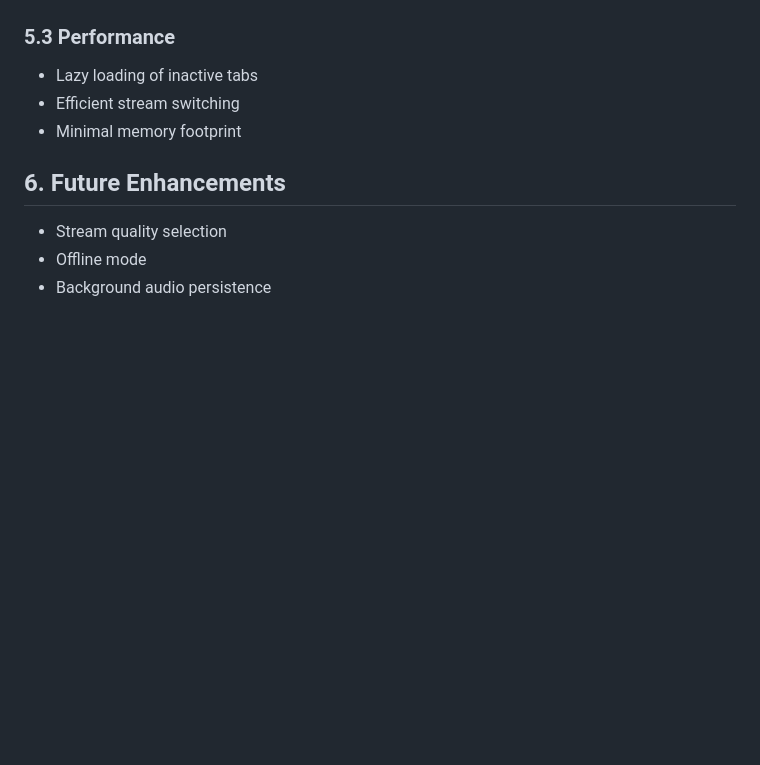
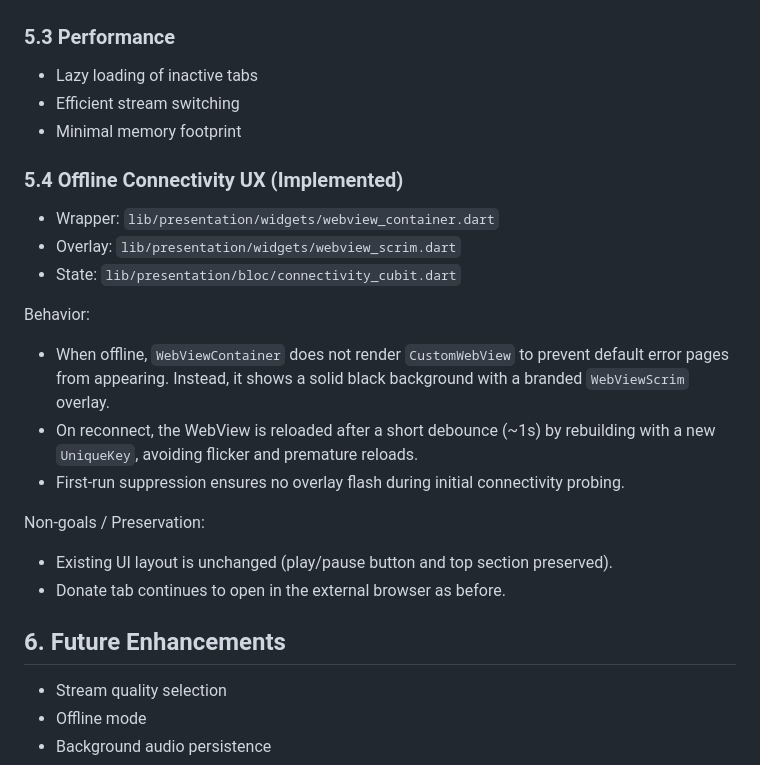
Before and after one commit to Catskill909/Pacifica, a Markdown page: implementation-plan.md, the part around the change. GitHub-like rendering; blank space fills up the shorter version.

```diff
--- a/implementation-plan.md
+++ b/implementation-plan.md
@@ -137,6 +137,21 @@ class TabStateController {
 - Efficient stream switching
 - Minimal memory footprint
 
+### 5.4 Offline Connectivity UX (Implemented)
+
+- Wrapper: `lib/presentation/widgets/webview_container.dart`
+- Overlay: `lib/presentation/widgets/webview_scrim.dart`
+- State: `lib/presentation/bloc/connectivity_cubit.dart`
+
+Behavior:
+- When offline, `WebViewContainer` does not render `CustomWebView` to prevent default error pages from appearing. Instead, it shows a solid black background with a branded `WebViewScrim` overlay.
+- On reconnect, the WebView is reloaded after a short debounce (~1s) by rebuilding with a new `UniqueKey`, avoiding flicker and premature reloads.
+- First-run suppression ensures no overlay flash during initial connectivity probing.
+
+Non-goals / Preservation:
+- Existing UI layout is unchanged (play/pause button and top section preserved).
+- Donate tab continues to open in the external browser as before.
+
 ## 6. Future Enhancements
 
 - Stream quality selection
```
Also changed, not shown: README.md (+5 -0 lines), webview.md (+19 -0 lines).
